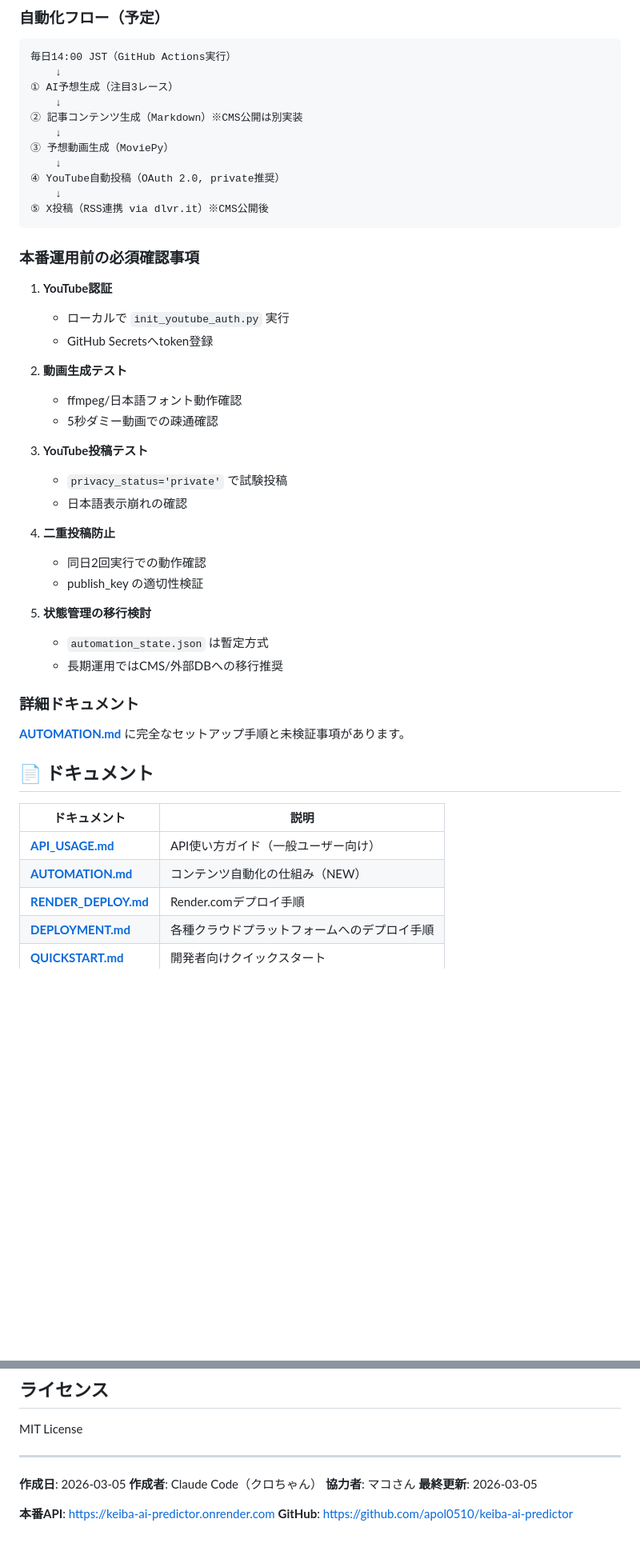
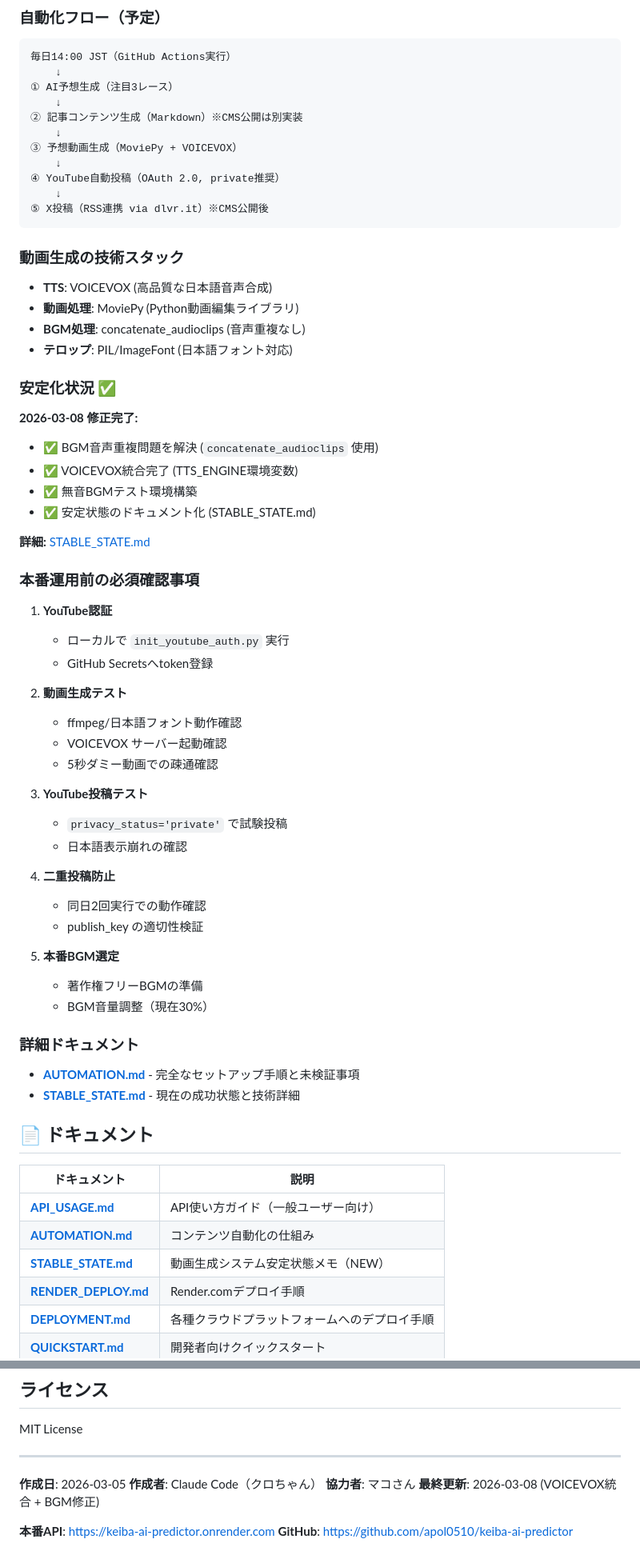
Before and after one commit to apol0510/keiba-ai-predictor, a Markdown page: README.md, 2 parts joined by grey strips. Shown at 80% size. GitHub-like rendering; blank space fills up the shorter version.

Commit message:
📝 Update README: Add VOICEVOX + BGM fix documentation
- Phase 5に「VOICEVOX TTS統合」「BGM音声処理修正」を追加
- 動画生成の技術スタック詳細を追加
- 安定化状況セクション追加（2026-03-08修正内容）
- STABLE_STATE.mdへのリンク追加
- 最終更新日を2026-03-08に更新

🤖 Generated with [Claude Code](https://claude.com/claude-code)

Co-Authored-By: Claude <noreply@anthropic.com>

````diff
--- a/README.md
+++ b/README.md
@@ -387,12 +389,29 @@ curl https://keiba-ai-predictor.onrender.com/api/rate-limit-status
     ↓
 ② 記事コンテンツ生成（Markdown）※CMS公開は別実装
     ↓
-③ 予想動画生成（MoviePy）
+③ 予想動画生成（MoviePy + VOICEVOX）
     ↓
 ④ YouTube自動投稿（OAuth 2.0, private推奨）
     ↓
 ⑤ X投稿（RSS連携 via dlvr.it）※CMS公開後
 ```
+
+### 動画生成の技術スタック
+
+- **TTS**: VOICEVOX (高品質な日本語音声合成)
+- **動画処理**: MoviePy (Python動画編集ライブラリ)
+- **BGM処理**: concatenate_audioclips (音声重複なし)
+- **テロップ**: PIL/ImageFont (日本語フォント対応)
+
+### 安定化状況 ✅
+
+**2026-03-08 修正完了:**
+- ✅ BGM音声重複問題を解決 (`concatenate_audioclips` 使用)
+- ✅ VOICEVOX統合完了 (TTS_ENGINE環境変数)
+- ✅ 無音BGMテスト環境構築
+- ✅ 安定状態のドキュメント化 (STABLE_STATE.md)
+
+**詳細:** [STABLE_STATE.md](STABLE_STATE.md)
 
 ### 本番運用前の必須確認事項
 
@@ -402,6 +421,7 @@ curl https://keiba-ai-predictor.onrender.com/api/rate-limit-status
 
 2. **動画生成テスト**
    - ffmpeg/日本語フォント動作確認
+   - VOICEVOX サーバー起動確認
    - 5秒ダミー動画での疎通確認
 
 3. **YouTube投稿テスト**
@@ -412,20 +432,22 @@ curl https://keiba-ai-predictor.onrender.com/api/rate-limit-status
    - 同日2回実行での動作確認
    - publish_key の適切性検証
 
-5. **状態管理の移行検討**
-   - `automation_state.json` は暫定方式
-   - 長期運用ではCMS/外部DBへの移行推奨
+5. **本番BGM選定**
+   - 著作権フリーBGMの準備
+   - BGM音量調整（現在30%）
 
 ### 詳細ドキュメント
 
-**[AUTOMATION.md](AUTOMATION.md)** に完全なセットアップ手順と未検証事項があります。
+- **[AUTOMATION.md](AUTOMATION.md)** - 完全なセットアップ手順と未検証事項
+- **[STABLE_STATE.md](STABLE_STATE.md)** - 現在の成功状態と技術詳細
 
 ## 📄 ドキュメント
 
 | ドキュメント | 説明 |
 |------------|------|
 | **[API_USAGE.md](API_USAGE.md)** | API使い方ガイド（一般ユーザー向け） |
-| **[AUTOMATION.md](AUTOMATION.md)** | コンテンツ自動化の仕組み（NEW） |
+| **[AUTOMATION.md](AUTOMATION.md)** | コンテンツ自動化の仕組み |
+| **[STABLE_STATE.md](STABLE_STATE.md)** | 動画生成システム安定状態メモ（NEW） |
 | **[RENDER_DEPLOY.md](RENDER_DEPLOY.md)** | Render.comデプロイ手順 |
 | **[DEPLOYMENT.md](DEPLOYMENT.md)** | 各種クラウドプラットフォームへのデプロイ手順 |
 | **[QUICKSTART.md](QUICKSTART.md)** | 開発者向けクイックスタート |
@@ -447,7 +469,7 @@ MIT License
 **作成日**: 2026-03-05
 **作成者**: Claude Code（クロちゃん）
 **協力者**: マコさん
-**最終更新**: 2026-03-05
+**最終更新**: 2026-03-08 (VOICEVOX統合 + BGM修正)
 
 **本番API**: https://keiba-ai-predictor.onrender.com
 **GitHub**: https://github.com/apol0510/keiba-ai-predictor
````
Also changed, not shown: other parts of README.md (+2 -0 lines).
